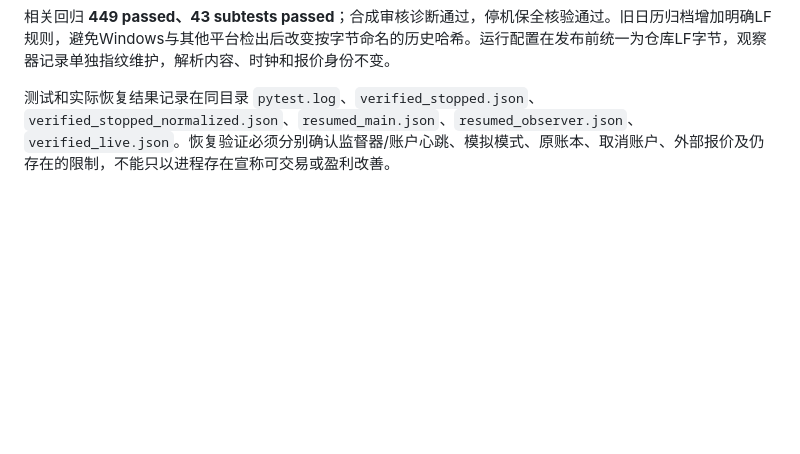
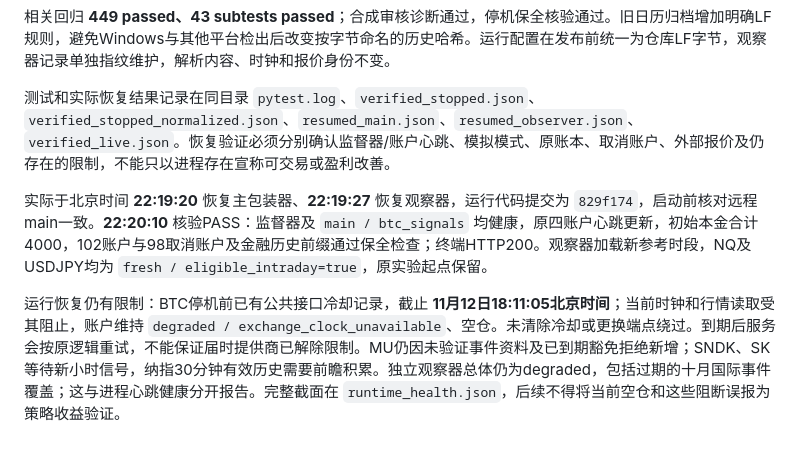
Before and after one commit to Florence-Lan/btc-auto, a Markdown page: docs/paper_macro_review_20261111.md, the part around the change. Rendered like a GitHub page; blank space fills up the shorter version.

Commit message:
docs: record paper restart and remaining data limits

```diff
--- a/docs/paper_macro_review_20261111.md
+++ b/docs/paper_macro_review_20261111.md
@@ -58,3 +58,7 @@ CME标准时段及2026 Globex假期列表已核对；Veterans Day未列入该Glo
 相关回归 **449 passed、43 subtests passed**；合成审核诊断通过，停机保全核验通过。旧日历归档增加明确LF规则，避免Windows与其他平台检出后改变按字节命名的历史哈希。运行配置在发布前统一为仓库LF字节，观察器记录单独指纹维护，解析内容、时钟和报价身份不变。
 
 测试和实际恢复结果记录在同目录 `pytest.log`、`verified_stopped.json`、`verified_stopped_normalized.json`、`resumed_main.json`、`resumed_observer.json`、`verified_live.json`。恢复验证必须分别确认监督器/账户心跳、模拟模式、原账本、取消账户、外部报价及仍存在的限制，不能只以进程存在宣称可交易或盈利改善。
+
+实际于北京时间 **22:19:20** 恢复主包装器、**22:19:27** 恢复观察器，运行代码提交为 `829f174`，启动前核对远程main一致。**22:20:10** 核验PASS：监督器及 `main / btc_signals` 均健康，原四账户心跳更新，初始本金合计4000，102账户与98取消账户及金融历史前缀通过保全检查；终端HTTP200。观察器加载新参考时段，NQ及USDJPY均为 `fresh / eligible_intraday=true`，原实验起点保留。
+
+运行恢复仍有限制：BTC停机前已有公共接口冷却记录，截止 **11月12日18:11:05北京时间**；当前时钟和行情读取受其阻止，账户维持 `degraded / exchange_clock_unavailable`、空仓。未清除冷却或更换端点绕过。到期后服务会按原逻辑重试，不能保证届时提供商已解除限制。MU仍因未验证事件资料及已到期豁免拒绝新增；SNDK、SK等待新小时信号，纳指30分钟有效历史需要前瞻积累。独立观察器总体仍为degraded，包括过期的十月国际事件覆盖；这与进程心跳健康分开报告。完整截面在 `runtime_health.json`，后续不得将当前空仓和这些阻断误报为策略收益验证。
```
